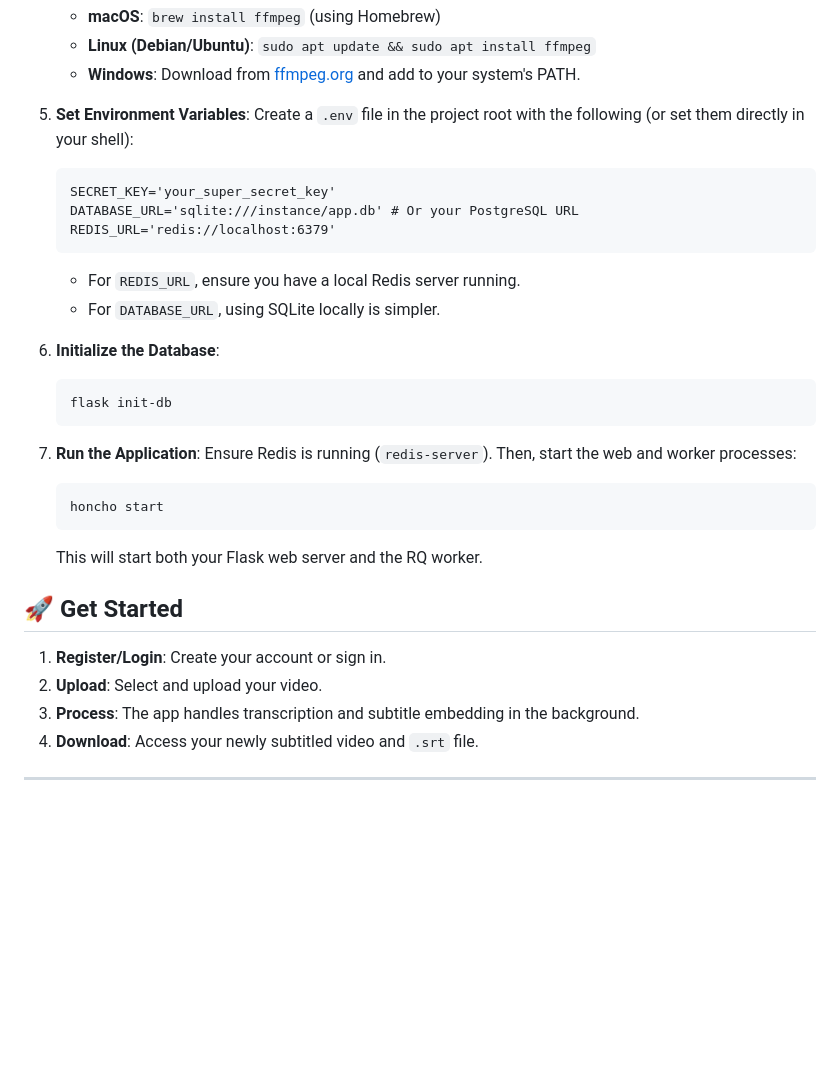
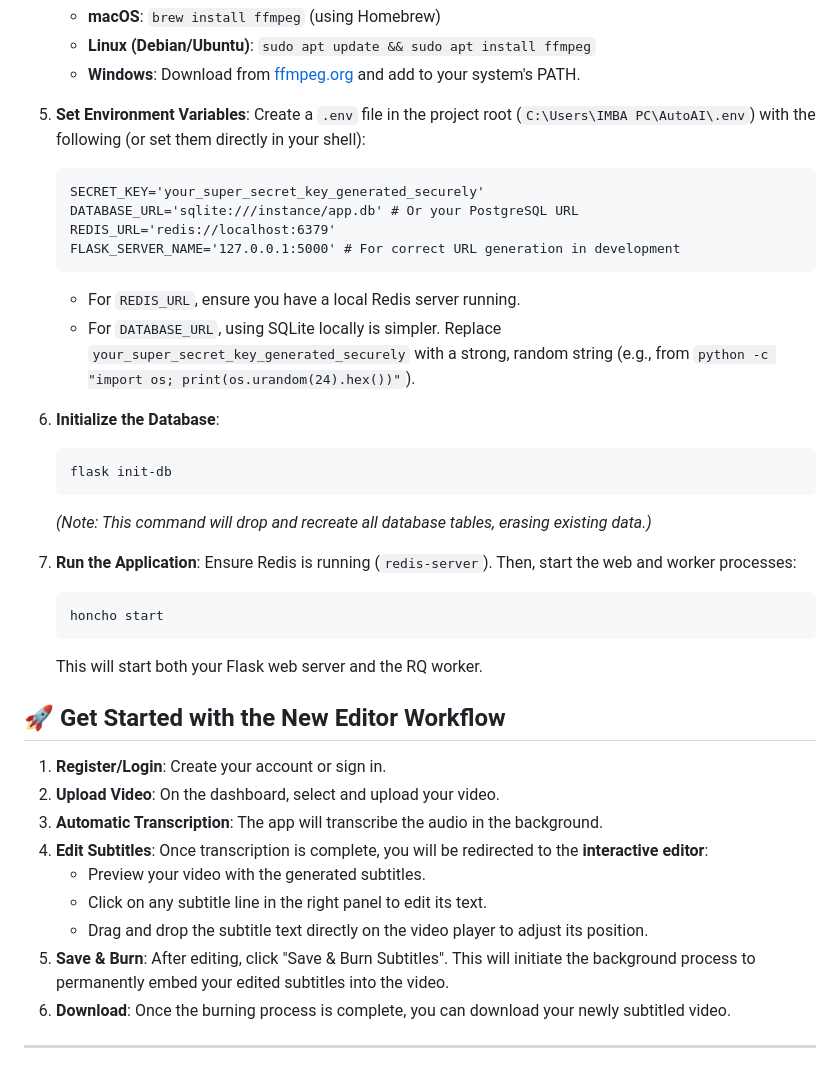
Before and after one commit to 0xguv/AutoAItest, a Markdown page: README.md, the part around one of its changes. Drawn GitHub-style; blank space fills up the shorter version.

Commit message:
Update README.md with project details and editor feature

````diff
--- a/README.md
+++ b/README.md
@@ -52,19 +57,21 @@ To run this project on your local machine, follow these steps:
     *   **Windows**: Download from [ffmpeg.org](https://ffmpeg.org/download.html) and add to your system's PATH.
 
 5.  **Set Environment Variables**:
-    Create a `.env` file in the project root with the following (or set them directly in your shell):
+    Create a `.env` file in the project root (`C:\Users\IMBA PC\AutoAI\.env`) with the following (or set them directly in your shell):
     ```
-    SECRET_KEY='your_super_secret_key'
+    SECRET_KEY='your_super_secret_key_generated_securely'
     DATABASE_URL='sqlite:///instance/app.db' # Or your PostgreSQL URL
     REDIS_URL='redis://localhost:6379'
+    FLASK_SERVER_NAME='127.0.0.1:5000' # For correct URL generation in development
     ```
     *   For `REDIS_URL`, ensure you have a local Redis server running.
-    *   For `DATABASE_URL`, using SQLite locally is simpler.
+    *   For `DATABASE_URL`, using SQLite locally is simpler. Replace `your_super_secret_key_generated_securely` with a strong, random string (e.g., from `python -c "import os; print(os.urandom(24).hex())"`).
 
 6.  **Initialize the Database**:
     ```bash
     flask init-db
     ```
+    *(Note: This command will drop and recreate all database tables, erasing existing data.)*
 
 7.  **Run the Application**:
     Ensure Redis is running (`redis-server`). Then, start the web and worker processes:
@@ -73,12 +80,17 @@ To run this project on your local machine, follow these steps:
     ```
     This will start both your Flask web server and the RQ worker.
 
-## 🚀 Get Started
+## 🚀 Get Started with the New Editor Workflow
 
 1.  **Register/Login**: Create your account or sign in.
-2.  **Upload**: Select and upload your video.
-3.  **Process**: The app handles transcription and subtitle embedding in the background.
-4.  **Download**: Access your newly subtitled video and `.srt` file.
+2.  **Upload Video**: On the dashboard, select and upload your video.
+3.  **Automatic Transcription**: The app will transcribe the audio in the background.
+4.  **Edit Subtitles**: Once transcription is complete, you will be redirected to the **interactive editor**:
+    *   Preview your video with the generated subtitles.
+    *   Click on any subtitle line in the right panel to edit its text.
+    *   Drag and drop the subtitle text directly on the video player to adjust its position.
+5.  **Save & Burn**: After editing, click "Save & Burn Subtitles". This will initiate the background process to permanently embed your edited subtitles into the video.
+6.  **Download**: Once the burning process is complete, you can download your newly subtitled video.
 
 ---
 
````
Also changed, not shown: other parts of README.md (+13 -10 lines).
